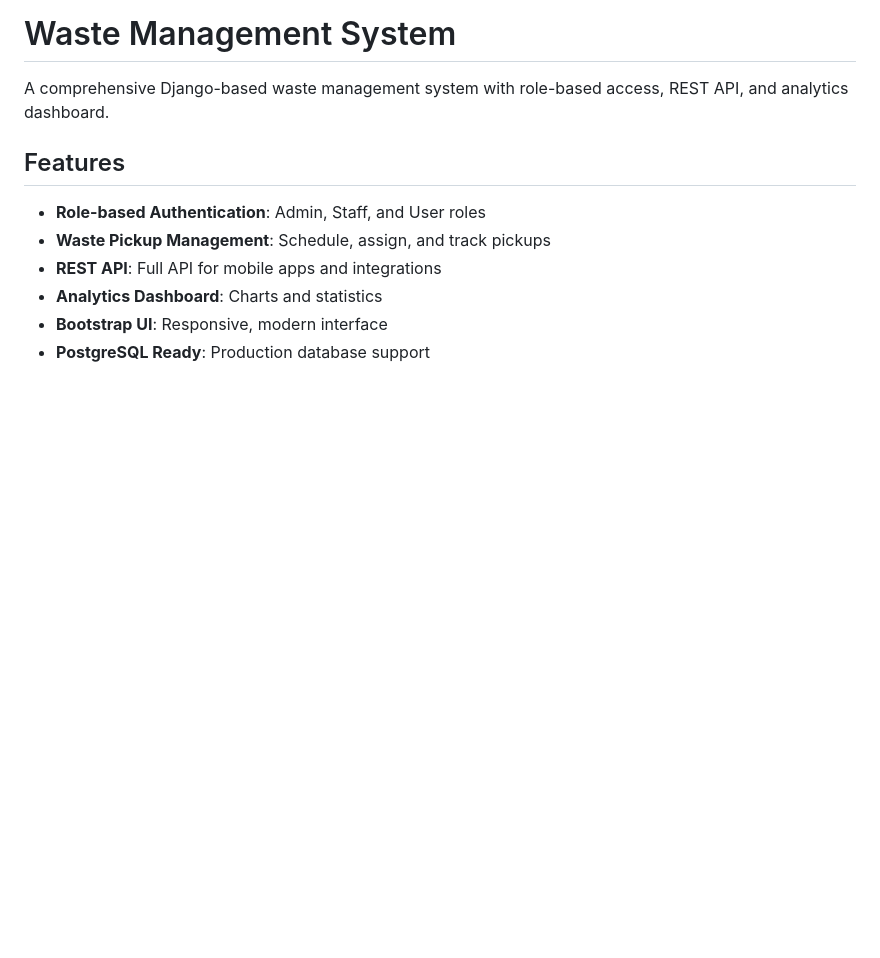
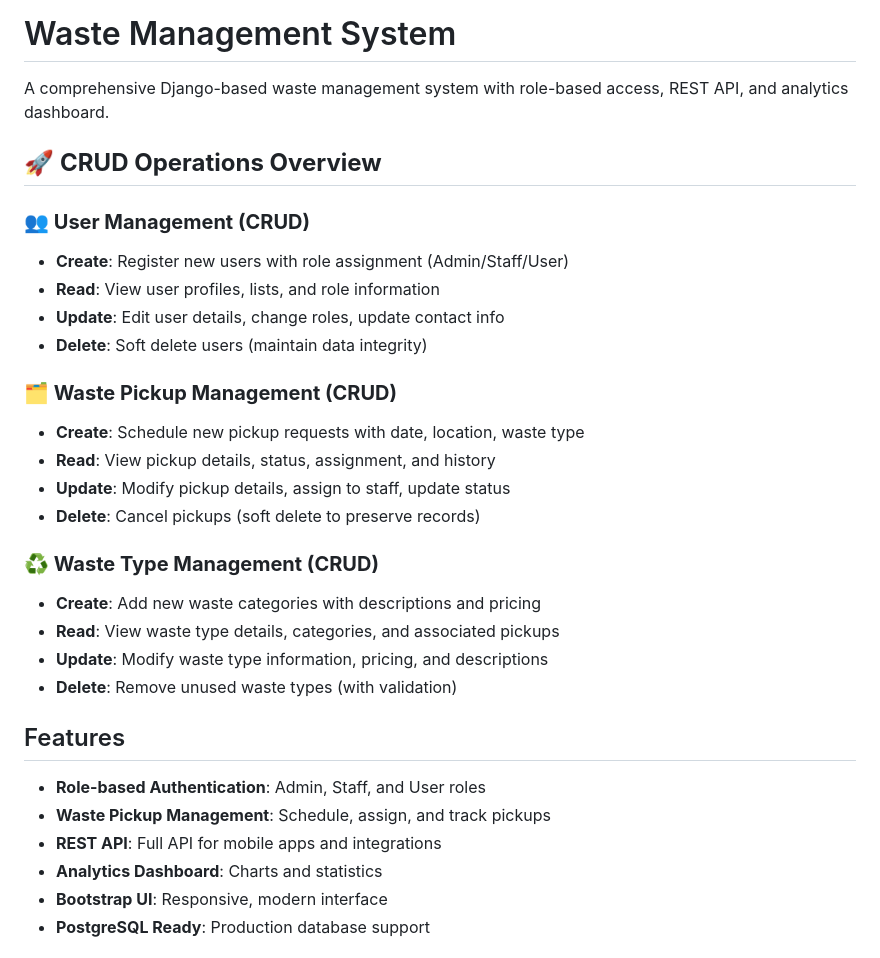
Before and after one commit to sapinosaes30/CS2_Sampaguita_Sapinosa, a Markdown page: waste_system/README.md, the part around one of its changes. Rendered like a GitHub page; blank space fills up the shorter version.

```diff
--- a/waste_system/README.md
+++ b/waste_system/README.md
@@ -1,6 +1,26 @@
 # Waste Management System
 
 A comprehensive Django-based waste management system with role-based access, REST API, and analytics dashboard.
+
+## 🚀 **CRUD Operations Overview**
+
+### **👥 User Management (CRUD)**
+- **Create**: Register new users with role assignment (Admin/Staff/User)
+- **Read**: View user profiles, lists, and role information
+- **Update**: Edit user details, change roles, update contact info
+- **Delete**: Soft delete users (maintain data integrity)
+
+### **🗂️ Waste Pickup Management (CRUD)**
+- **Create**: Schedule new pickup requests with date, location, waste type
+- **Read**: View pickup details, status, assignment, and history
+- **Update**: Modify pickup details, assign to staff, update status
+- **Delete**: Cancel pickups (soft delete to preserve records)
+
+### **♻️ Waste Type Management (CRUD)**
+- **Create**: Add new waste categories with descriptions and pricing
+- **Read**: View waste type details, categories, and associated pickups
+- **Update**: Modify waste type information, pricing, and descriptions
+- **Delete**: Remove unused waste types (with validation)
 
 ## Features
 
```
Also changed, not shown: other parts of waste_system/README.md (+53 -0 lines).
